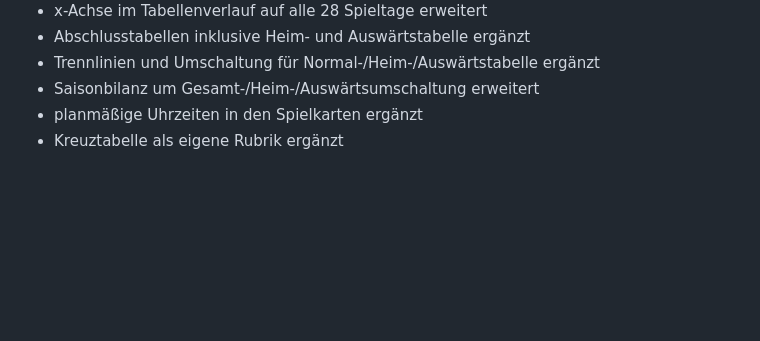
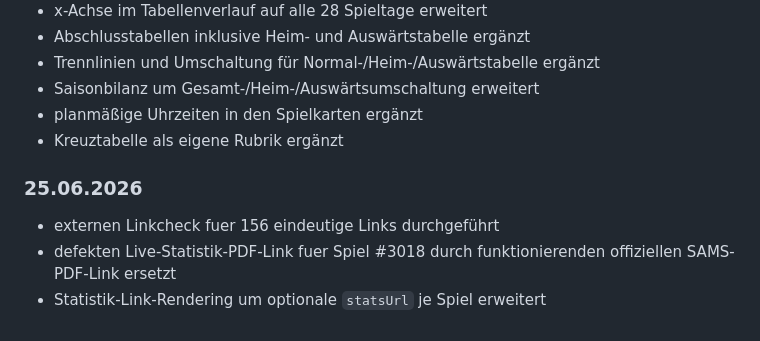
Before and after one commit to Zappi77/dshs-snowtrex-2025-26, a Markdown page: README.md, the part around the change. GitHub-like rendering; blank space fills up the shorter version.

Commit message:
Update README to recent version

```diff
--- a/README.md
+++ b/README.md
@@ -161,3 +161,9 @@ Die Teamlogos, Bildergalerien, Spielberichte, Statistik-PDFs und YouTube-Videos
 - Saisonbilanz um Gesamt-/Heim-/Auswärtsumschaltung erweitert
 - planmäßige Uhrzeiten in den Spielkarten ergänzt
 - Kreuztabelle als eigene Rubrik ergänzt
+
+### 25.06.2026
+
+- externen Linkcheck fuer 156 eindeutige Links durchgeführt
+- defekten Live-Statistik-PDF-Link fuer Spiel #3018 durch funktionierenden offiziellen SAMS-PDF-Link ersetzt
+- Statistik-Link-Rendering um optionale `statsUrl` je Spiel erweitert
```
